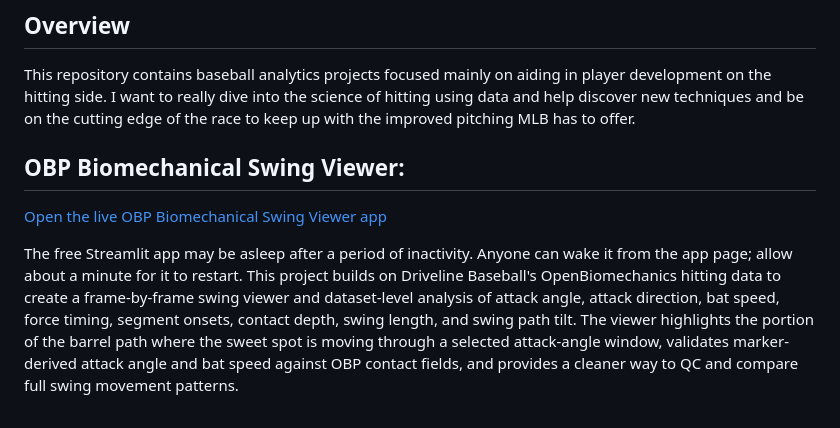
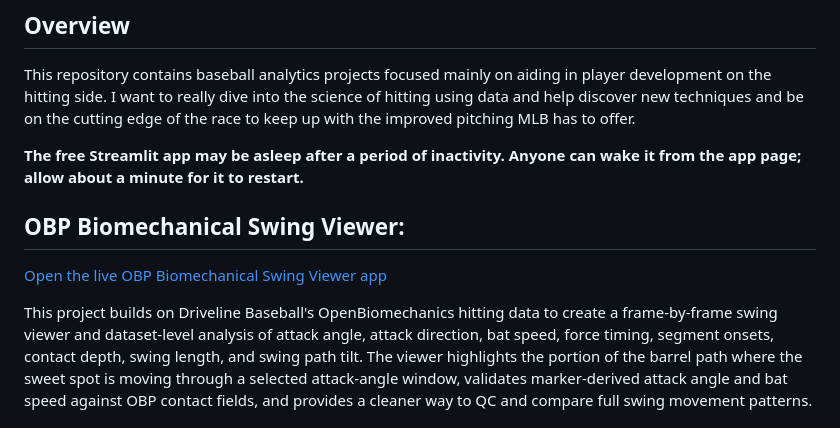
Before and after one commit to JacobChin/Baseball-Projects, a Markdown page: README.md, the part around the change. GitHub-like rendering.

Commit message:
Highlight Streamlit wake-up notice

```diff
--- a/README.md
+++ b/README.md
@@ -3,11 +3,12 @@
 ## Overview
 This repository contains baseball analytics projects focused mainly on aiding in player development on the hitting side. I want to really dive into the science of hitting using data and help discover new techniques and be on the cutting edge of the race to keep up with the improved pitching MLB has to offer.
 
+**The free Streamlit app may be asleep after a period of inactivity. Anyone can wake it from the app page; allow about a minute for it to restart.**
+
 ## OBP Biomechanical Swing Viewer:
 
 [Open the live OBP Biomechanical Swing Viewer app](https://share.streamlit.io/jacobchin/baseball-projects/main/OBP-Biomechanical-Swing-Viewer/app.py)
 
-The free Streamlit app may be asleep after a period of inactivity. Anyone can wake it from the app page; allow about a minute for it to restart.
 This project builds on Driveline Baseball's OpenBiomechanics hitting data to create a frame-by-frame swing viewer and dataset-level analysis of attack angle, attack direction, bat speed, force timing, segment onsets, contact depth, swing length, and swing path tilt. The viewer highlights the portion of the barrel path where the sweet spot is moving through a selected attack-angle window, validates marker-derived attack angle and bat speed against OBP contact fields, and provides a cleaner way to QC and compare full swing movement patterns.
 
 ## Advanced Spray Chart:
```
